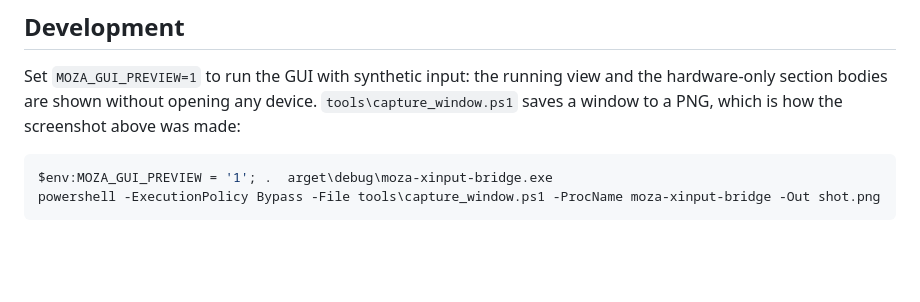
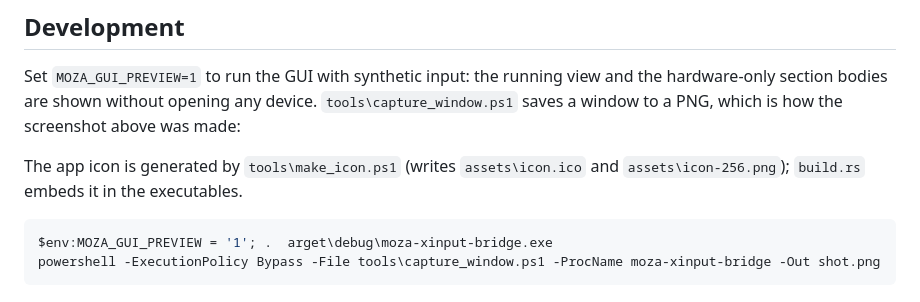
Before and after one commit to mstumberger/moza-xinput-bridge, a Markdown page: README.md, the part around the change. Drawn GitHub-style; blank space fills up the shorter version.

````diff
--- a/README.md
+++ b/README.md
@@ -225,6 +225,9 @@ and the hardware-only section bodies are shown without opening any device.
 `tools\capture_window.ps1` saves a window to a PNG, which is how the screenshot
 above was made:
 
+The app icon is generated by `tools\make_icon.ps1` (writes `assets\icon.ico` and
+`assets\icon-256.png`); `build.rs` embeds it in the executables.
+
 ```powershell
 $env:MOZA_GUI_PREVIEW = '1'; .	arget\debug\moza-xinput-bridge.exe
 powershell -ExecutionPolicy Bypass -File tools\capture_window.ps1 -ProcName moza-xinput-bridge -Out shot.png
````
Also changed, not shown: assets/icon-256.png (added), 6 other files.
